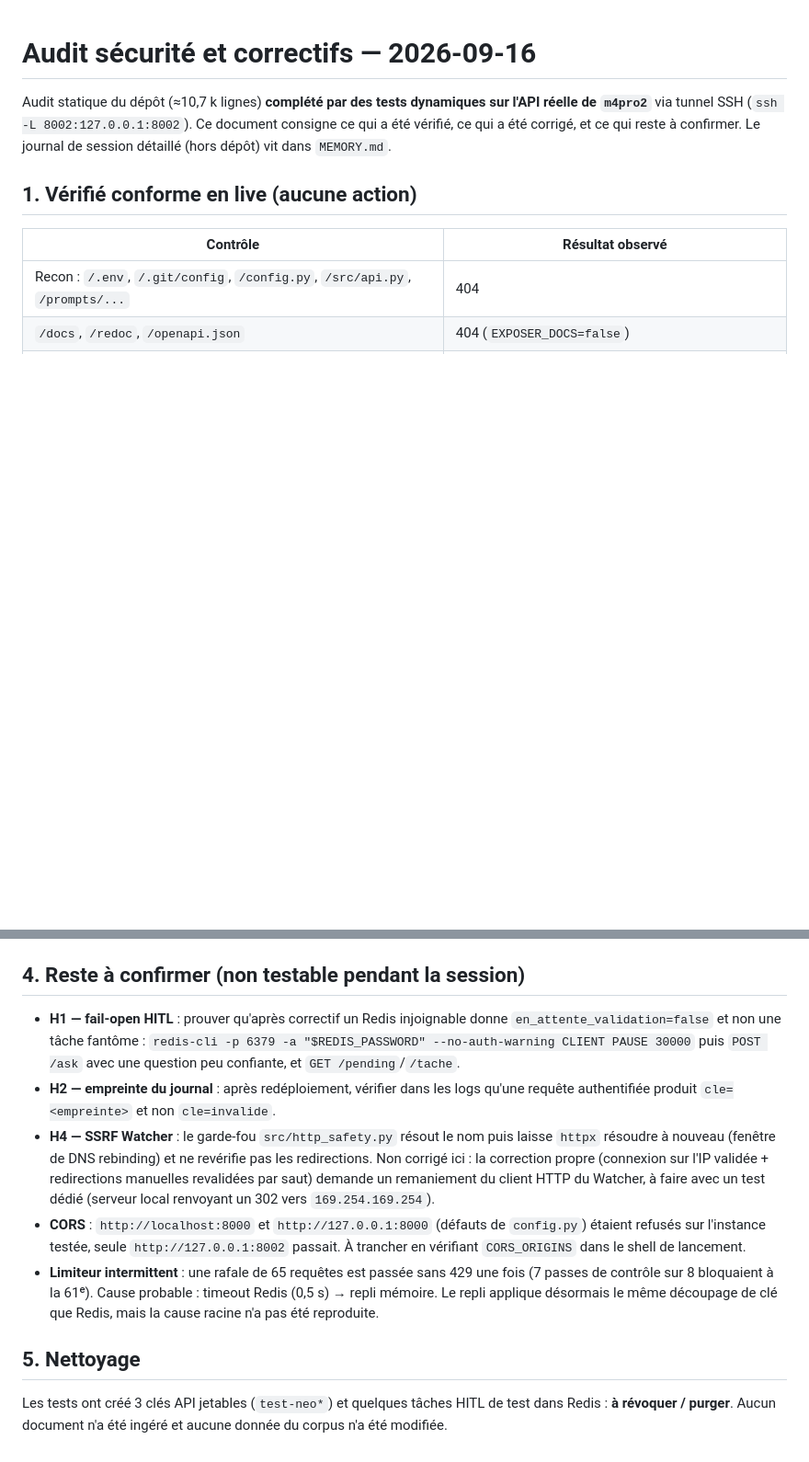
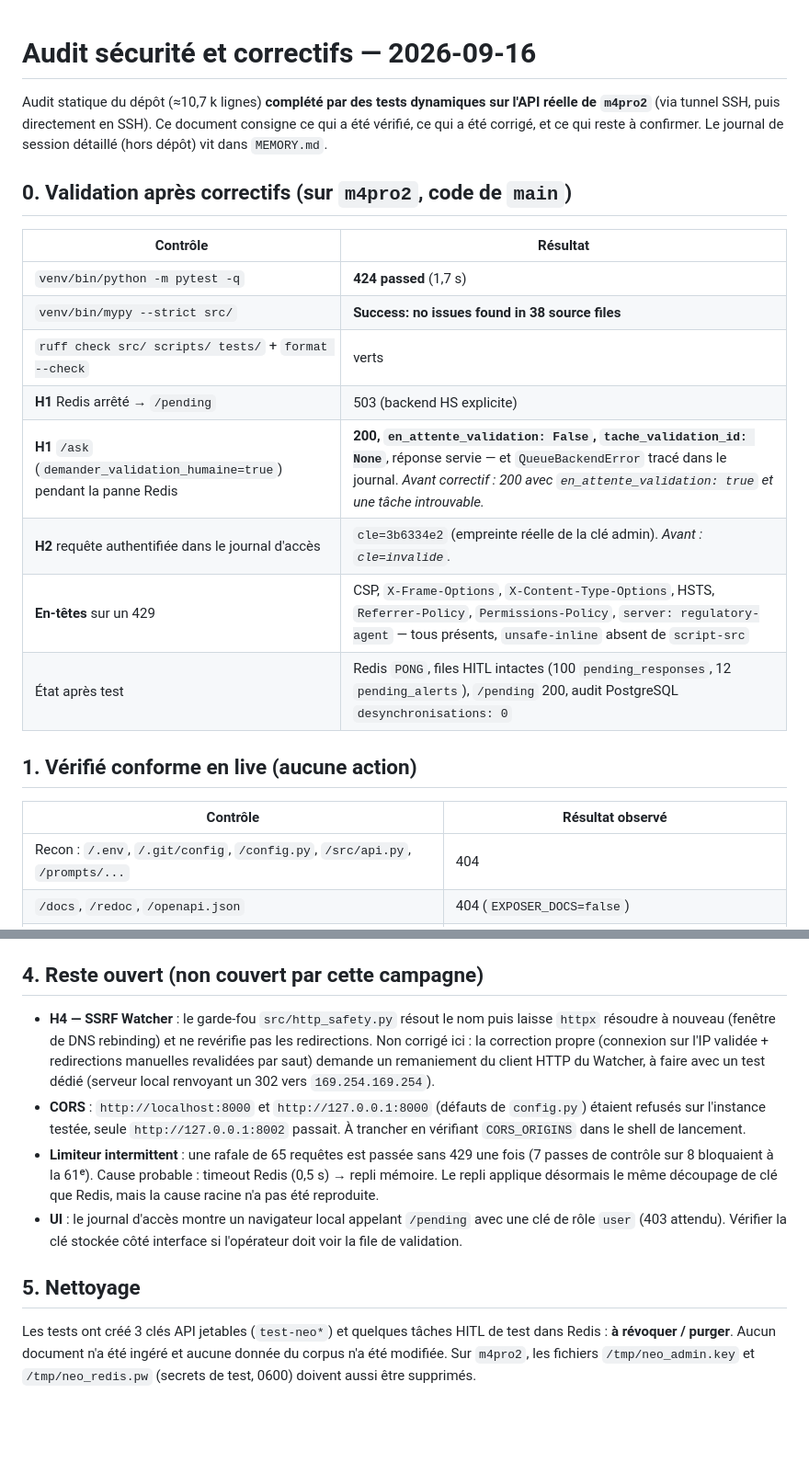
Before and after one commit to Mro-97/regulatory-agent-V2, a Markdown page: docs/AUDIT_2026-09-16.md, 2 parts joined by grey strips. Shown at 92% size. GitHub-like rendering; blank space fills up the shorter version.

Commit message:
docs: valider H1, H2 et les en-tetes sur m4pro2 (pytest 424, mypy strict)
Preuves obtenues sur m4pro2 avec le code de main :

- pytest -q : 424 passed ; mypy --strict src/ : Success (38 fichiers) ;
  ruff check/format verts.
- H1 : Redis arrete (SAVE + SHUTDOWN), /ask avec
  demander_validation_humaine=true -> 200, en_attente_validation=False,
  tache_validation_id=None, reponse servie, QueueBackendError trace ;
  /pending pendant la panne -> 503 ; Redis relance, files HITL intactes,
  audit PostgreSQL sans desynchronisation.
- H2 : une requete authentifiee journalise cle=3b6334e2 (empreinte
  reelle) au lieu de cle=invalide.
- En-tetes : un 429 porte desormais CSP, X-Frame-Options,
  X-Content-Type-Options, HSTS, Referrer-Policy, Permissions-Policy et
  Server ; unsafe-inline absent de script-src.

Reste ouvert : SSRF du Watcher (H4), origine CORS inexpliquee, limiteur
intermittent, cle UI de role user sur /pending.

```diff
--- a/docs/AUDIT_2026-09-16.md
+++ b/docs/AUDIT_2026-09-16.md
@@ -1,10 +1,23 @@
 # Audit sécurité et correctifs — 2026-09-16
 
 Audit statique du dépôt (≈10,7 k lignes) **complété par des tests dynamiques
-sur l'API réelle de `m4pro2`** via tunnel SSH (`ssh -L 8002:127.0.0.1:8002`).
+sur l'API réelle de `m4pro2`** (via tunnel SSH, puis directement en SSH).
 Ce document consigne ce qui a été vérifié, ce qui a été corrigé, et ce qui
 reste à confirmer. Le journal de session détaillé (hors dépôt) vit dans
 `MEMORY.md`.
+
+## 0. Validation après correctifs (sur `m4pro2`, code de `main`)
+
+| Contrôle | Résultat |
+|---|---|
+| `venv/bin/python -m pytest -q` | **424 passed** (1,7 s) |
+| `venv/bin/mypy --strict src/` | **Success: no issues found in 38 source files** |
+| `ruff check src/ scripts/ tests/` + `format --check` | verts |
+| **H1** Redis arrêté → `/pending` | 503 (backend HS explicite) |
+| **H1** `/ask` (`demander_validation_humaine=true`) pendant la panne Redis | **200, `en_attente_validation: False`, `tache_validation_id: None`**, réponse servie — et `QueueBackendError` tracé dans le journal. *Avant correctif : 200 avec `en_attente_validation: true` et une tâche introuvable.* |
+| **H2** requête authentifiée dans le journal d'accès | `cle=3b6334e2` (empreinte réelle de la clé admin). *Avant : `cle=invalide`.* |
+| **En-têtes** sur un 429 | CSP, `X-Frame-Options`, `X-Content-Type-Options`, HSTS, `Referrer-Policy`, `Permissions-Policy`, `server: regulatory-agent` — tous présents, `unsafe-inline` absent de `script-src` |
+| État après test | Redis `PONG`, files HITL intactes (100 `pending_responses`, 12 `pending_alerts`), `/pending` 200, audit PostgreSQL `desynchronisations: 0` |
 
 ## 1. Vérifié conforme en live (aucune action)
 
@@ -107,14 +120,8 @@ reste à confirmer. Le journal de session détaillé (hors dépôt) vit dans
   les refus), commandes de suivi `--json` corrigées dans `pdf_to_json.py` et
   `setup_qdrant.py`.
 
-## 4. Reste à confirmer (non testable pendant la session)
+## 4. Reste ouvert (non couvert par cette campagne)
 
-- **H1 — fail-open HITL** : prouver qu'après correctif un Redis injoignable
-  donne `en_attente_validation=false` et non une tâche fantôme :
-  `redis-cli -p 6379 -a "$REDIS_PASSWORD" --no-auth-warning CLIENT PAUSE 30000`
-  puis `POST /ask` avec une question peu confiante, et `GET /pending`/`/tache`.
-- **H2 — empreinte du journal** : après redéploiement, vérifier dans les logs
-  qu'une requête authentifiée produit `cle=<empreinte>` et non `cle=invalide`.
 - **H4 — SSRF Watcher** : le garde-fou `src/http_safety.py` résout le nom
   puis laisse `httpx` résoudre à nouveau (fenêtre de DNS rebinding) et ne
   revérifie pas les redirections. Non corrigé ici : la correction propre
@@ -129,9 +136,14 @@ reste à confirmer. Le journal de session détaillé (hors dépôt) vit dans
   une fois (7 passes de contrôle sur 8 bloquaient à la 61ᵉ). Cause probable :
   timeout Redis (0,5 s) → repli mémoire. Le repli applique désormais le même
   découpage de clé que Redis, mais la cause racine n'a pas été reproduite.
+- **UI** : le journal d'accès montre un navigateur local appelant `/pending`
+  avec une clé de rôle `user` (403 attendu). Vérifier la clé stockée côté
+  interface si l'opérateur doit voir la file de validation.
 
 ## 5. Nettoyage
 
 Les tests ont créé 3 clés API jetables (`test-neo*`) et quelques tâches HITL
 de test dans Redis : **à révoquer / purger**. Aucun document n'a été ingéré et
-aucune donnée du corpus n'a été modifiée.
+aucune donnée du corpus n'a été modifiée. Sur `m4pro2`, les fichiers
+`/tmp/neo_admin.key` et `/tmp/neo_redis.pw` (secrets de test, 0600) doivent
+aussi être supprimés.
```
